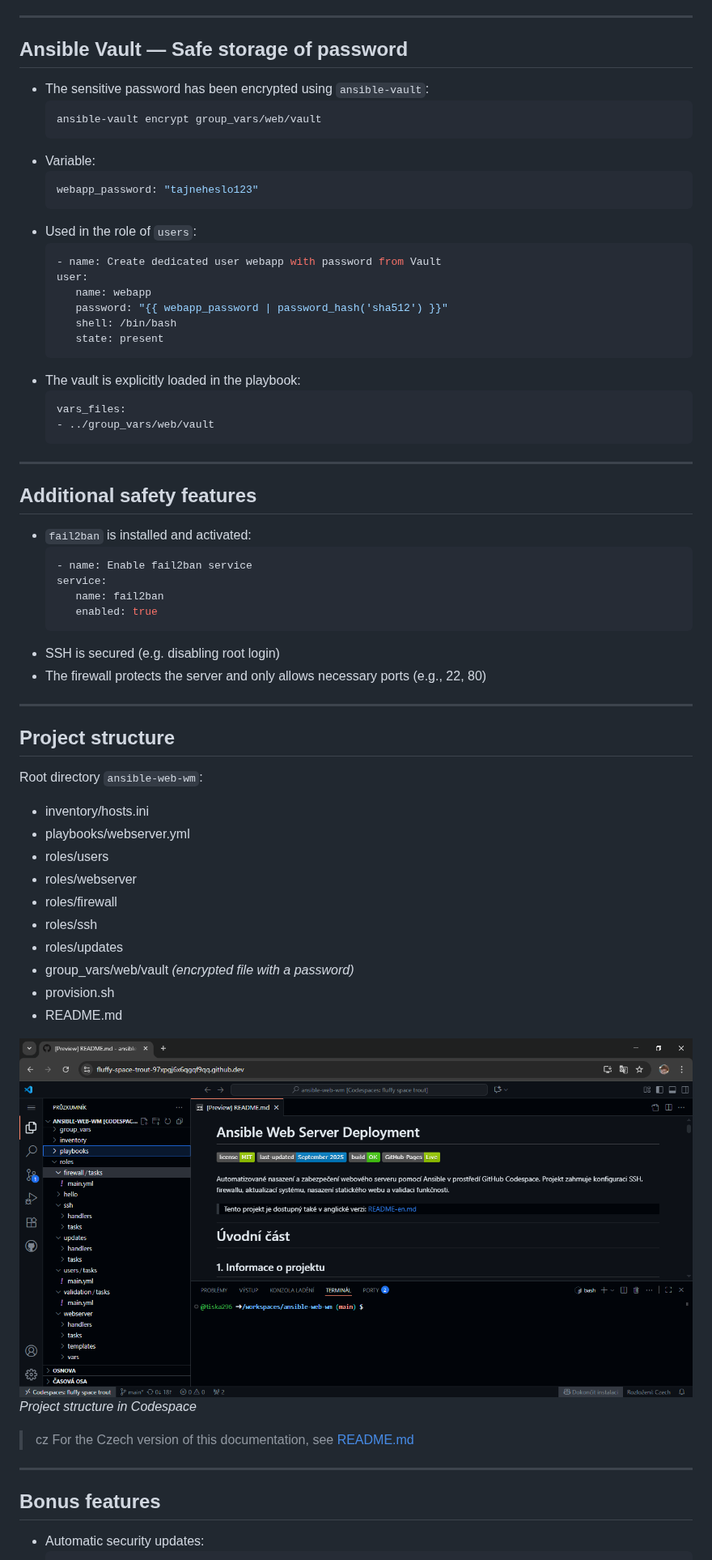
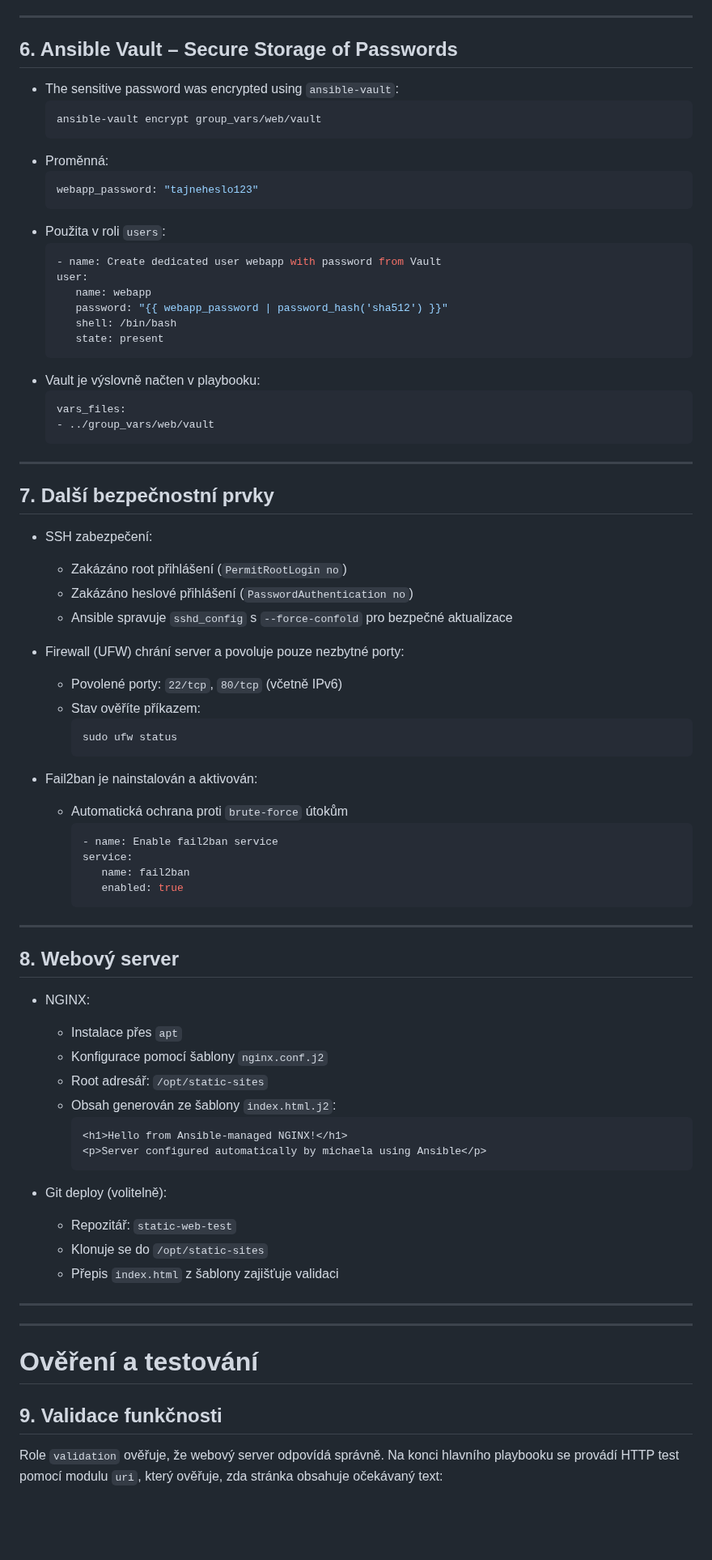
Before and after one commit to Miska296/ansible-web-wm, a Markdown page: README-en.md, the part around one of its changes. Shown at 81% size. GitHub-like rendering; blank space fills up the shorter version.

````diff
--- a/README-en.md
+++ b/README-en.md
@@ -61,15 +96,15 @@ This file was uploaded by Michaela for Ansible testing.
 
 ---
-## Ansible Vault — Safe storage of password
-- The sensitive password has been encrypted using `ansible-vault`:
+## 6. Ansible Vault – Secure Storage of Passwords
+- The sensitive password was encrypted using `ansible-vault`:
    ```bash
    ansible-vault encrypt group_vars/web/vault
    ```
-- Variable:
+- Proměnná:
    ```yaml
    webapp_password: "tajneheslo123"
    ```
-- Used in the role of `users`:
+- Použita v roli `users`:
    ```yaml
    - name: Create dedicated user webapp with password from Vault
    user:
@@ -78,44 +113,56 @@ This file was uploaded by Michaela for Ansible testing.
       shell: /bin/bash
       state: present
    ```
-- The vault is explicitly loaded in the playbook:
+- Vault je výslovně načten v playbooku:
    ```yaml
    vars_files:
    - ../group_vars/web/vault
    ```
 
 ---
-## Additional safety features
-- `fail2ban` is installed and activated:
-   ```yaml
-   - name: Enable fail2ban service
-   service:
-      name: fail2ban
-      enabled: true
-   ```
-- SSH is secured (e.g. disabling root login)
-- The firewall protects the server and only allows necessary ports (e.g., 22, 80)
+## 7. Další bezpečnostní prvky
+- SSH zabezpečení:
+   - Zakázáno root přihlášení (`PermitRootLogin no`)
+   - Zakázáno heslové přihlášení (`PasswordAuthentication no`)
+   - Ansible spravuje `sshd_config` s `--force-confold` pro bezpečné aktualizace
+
+- Firewall (UFW) chrání server a povoluje pouze nezbytné porty:
+   - Povolené porty: `22/tcp`, `80/tcp` (včetně IPv6)
+   - Stav ověříte příkazem:
+      ```bash
+      sudo ufw status
+      ```
+
+- Fail2ban je nainstalován a aktivován:
+   - Automatická ochrana proti `brute-force` útokům
+      ```yaml
+      - name: Enable fail2ban service
+      service:
+         name: fail2ban
+         enabled: true
+      ```
 
 ---
-## Project structure
-Root directory `ansible-web-wm`:
-- inventory/hosts.ini
-- playbooks/webserver.yml
-- roles/users
-- roles/webserver
-- roles/firewall
-- roles/ssh
-- roles/updates
-- group_vars/web/vault *(encrypted file with a password)*
-- provision.sh
-- README.md
+## 8. Webový server
+- NGINX:
+   - Instalace přes `apt`
+   - Konfigurace pomocí šablony `nginx.conf.j2`
+   - Root adresář: `/opt/static-sites`
+   - Obsah generován ze šablony `index.html.j2`:
+      ```html
+      <h1>Hello from Ansible-managed NGINX!</h1>
+      <p>Server configured automatically by michaela using Ansible</p>
+      ```
 
-![Structure of folders](screenshots/project-structure.png)
-*Project structure in Codespace*
-
-> cz For the Czech version of this documentation, see [README.md](README.md)
+- Git deploy (volitelně):
+   - Repozitář: `static-web-test`
+   - Klonuje se do `/opt/static-sites`
+   - Přepis `index.html` z šablony zajišťuje validaci
 
 ---
-## Bonus features
-- Automatic security updates:
+---
+# Ověření a testování
+## 9. Validace funkčnosti
+Role `validation` ověřuje, že webový server odpovídá správně. Na konci hlavního playbooku se provádí HTTP test pomocí modulu `uri`, který ověřuje, zda stránka obsahuje očekávaný text:
+
    ```yaml
````
Also changed, not shown: other parts of README-en.md (+241 -117 lines).
